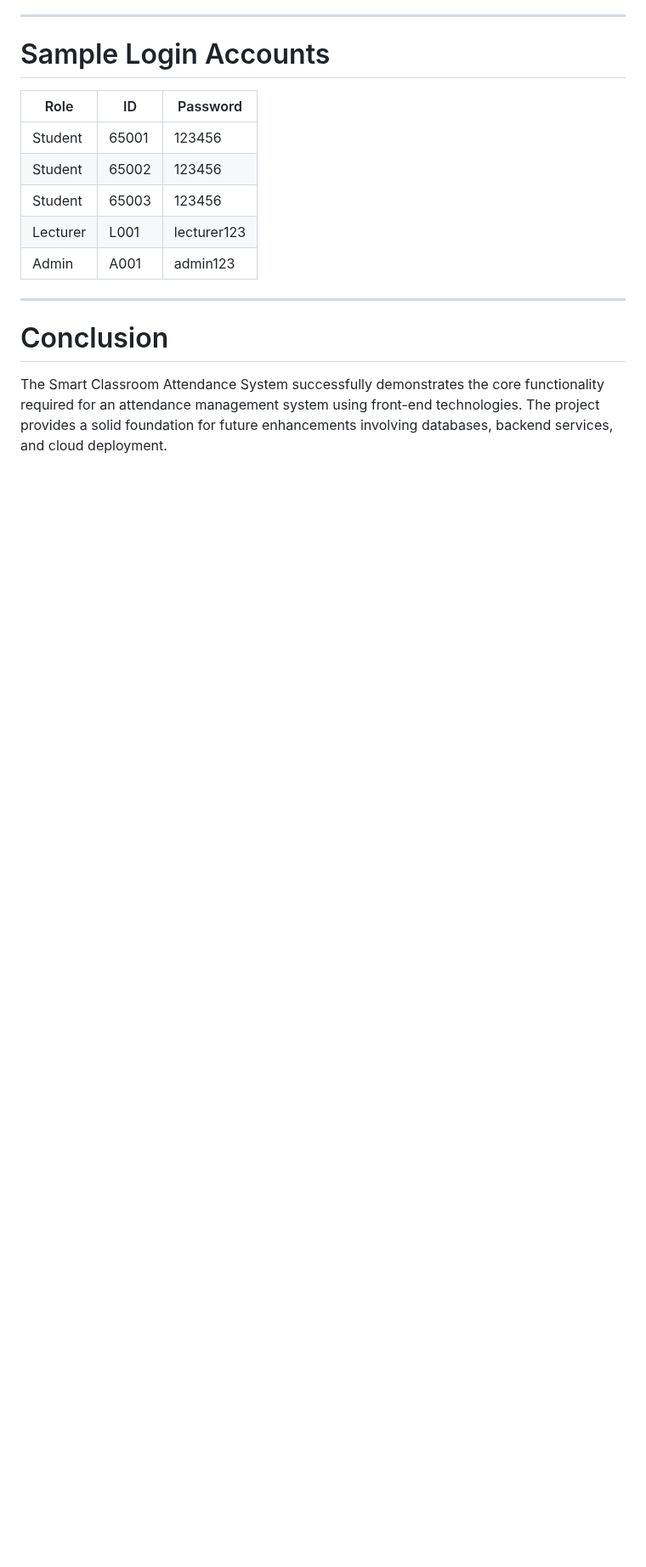
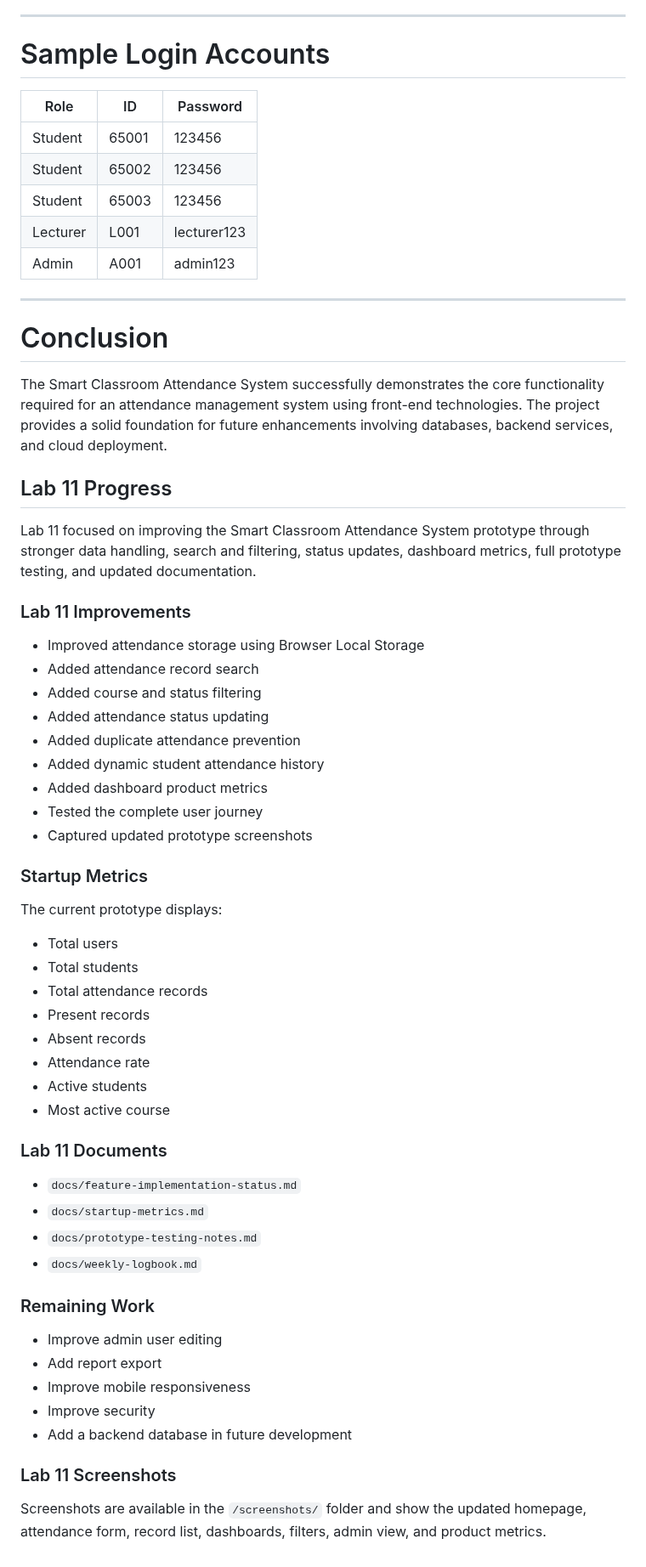
Before and after one commit to Saxon2771/ICT111-HEHe-MVP, a Markdown page: README.md, the part around the change. Shown at 85% size. Rendered like a GitHub page; blank space fills up the shorter version.

```diff
--- a/README.md
+++ b/README.md
@@ -421,3 +421,52 @@ Smart-Classroom-Attendance-System/
 # Conclusion
 
 The Smart Classroom Attendance System successfully demonstrates the core functionality required for an attendance management system using front-end technologies. The project provides a solid foundation for future enhancements involving databases, backend services, and cloud deployment.
+
+
+## Lab 11 Progress
+
+Lab 11 focused on improving the Smart Classroom Attendance System prototype through stronger data handling, search and filtering, status updates, dashboard metrics, full prototype testing, and updated documentation.
+
+### Lab 11 Improvements
+
+- Improved attendance storage using Browser Local Storage
+- Added attendance record search
+- Added course and status filtering
+- Added attendance status updating
+- Added duplicate attendance prevention
+- Added dynamic student attendance history
+- Added dashboard product metrics
+- Tested the complete user journey
+- Captured updated prototype screenshots
+
+### Startup Metrics
+
+The current prototype displays:
+
+- Total users
+- Total students
+- Total attendance records
+- Present records
+- Absent records
+- Attendance rate
+- Active students
+- Most active course
+
+### Lab 11 Documents
+
+- `docs/feature-implementation-status.md`
+- `docs/startup-metrics.md`
+- `docs/prototype-testing-notes.md`
+- `docs/weekly-logbook.md`
+
+### Remaining Work
+
+- Improve admin user editing
+- Add report export
+- Improve mobile responsiveness
+- Improve security
+- Add a backend database in future development
+
+### Lab 11 Screenshots
+
+Screenshots are available in the `/screenshots/` folder and show the updated homepage, attendance form, record list, dashboards, filters, admin view, and product metrics.
```
